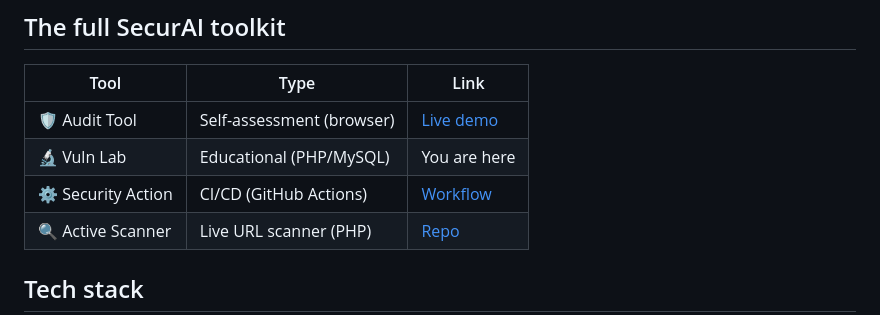
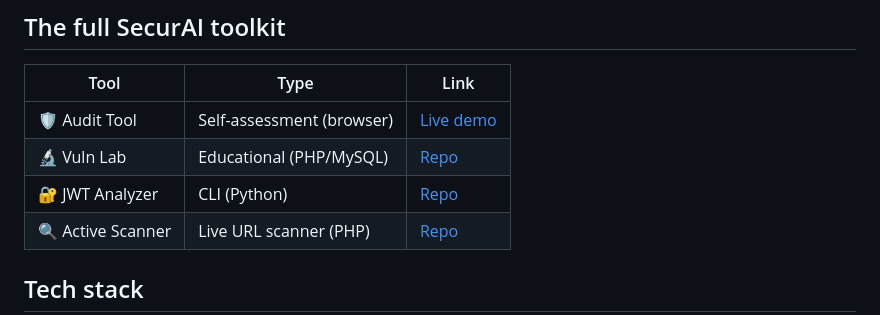
Before and after one commit to ElhamBidarigh/securAI-vuln-lab, a Markdown page: README.md, the part around the change. Rendered like a GitHub page.

Commit message:
Update README.md
Add JWT Analyzer to toolkit

```diff
--- a/README.md
+++ b/README.md
@@ -103,8 +103,8 @@ See report/SECURITY-REPORT.md - a real pentest-style report with CVSS scores, Po
 | Tool | Type | Link |
 |------|------|------|
 | 🛡️ Audit Tool | Self-assessment (browser) | [Live demo](https://elhambidarigh.github.io/securai/) |
-| 🔬 Vuln Lab | Educational (PHP/MySQL) | You are here |
-| ⚙️ Security Action | CI/CD (GitHub Actions) | [Workflow](.github/workflows/security-scan.yml) |
+| 🔬 Vuln Lab | Educational (PHP/MySQL) | [Repo](https://github.com/ElhamBidarigh/securAI-vuln-lab) |
+| 🔐 JWT Analyzer | CLI (Python) | [Repo](https://github.com/ElhamBidarigh/jwt-analyzer) |
 | 🔍 Active Scanner | Live URL scanner (PHP) | [Repo](https://github.com/ElhamBidarigh/securAI-active-scanner) |
 
 ## Tech stack
```
